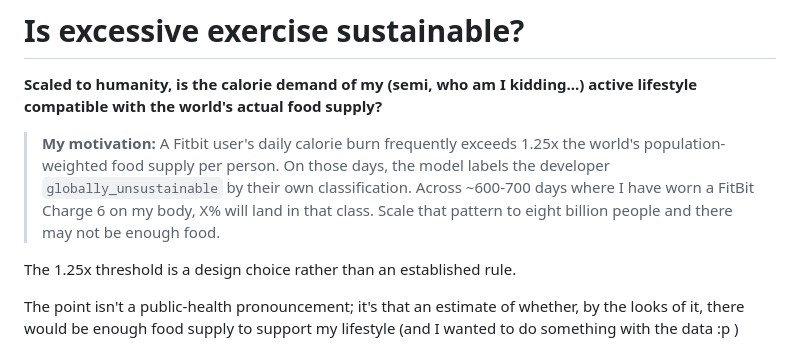
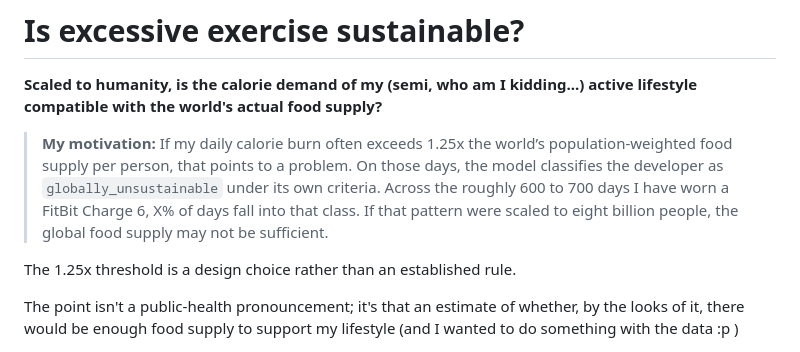
Before and after one commit to kaspergroenbek98/exercise_and_sustainability_case, a Markdown page: README.md, the part around the change. Drawn GitHub-style.

Commit message:
Update README.md flow in the beginning

```diff
--- a/README.md
+++ b/README.md
@@ -3,11 +3,14 @@
 **Scaled to humanity, is the calorie demand of my (semi, who am I kidding...) active lifestyle compatible with the world's actual food
 supply?**
 
-> **My motivation:** A Fitbit user's daily calorie burn frequently exceeds 1.25x the world's
-> population-weighted food supply per person. On those days, the model labels the
-> developer `globally_unsustainable` by their own classification. Across ~600-700
-> days where I have worn a FitBit Charge 6 on my body, X% will land in that class.
-> Scale that pattern to eight billion people and there may not be enough food.
+> **My motivation:** If my daily calorie burn often exceeds 1.25x the world’s
+> population-weighted food supply per person, that points to a problem.
+> On those days, the model classifies the developer as `globally_unsustainable`
+> under its own criteria.
+> Across the roughly 600 to 700 days I have worn a FitBit Charge 6, X% of days
+> fall into that class.
+> If that pattern were scaled to eight billion people, the global food supply
+> may not be sufficient.
 
 The 1.25x threshold is a design choice rather than an established rule.
 
```
